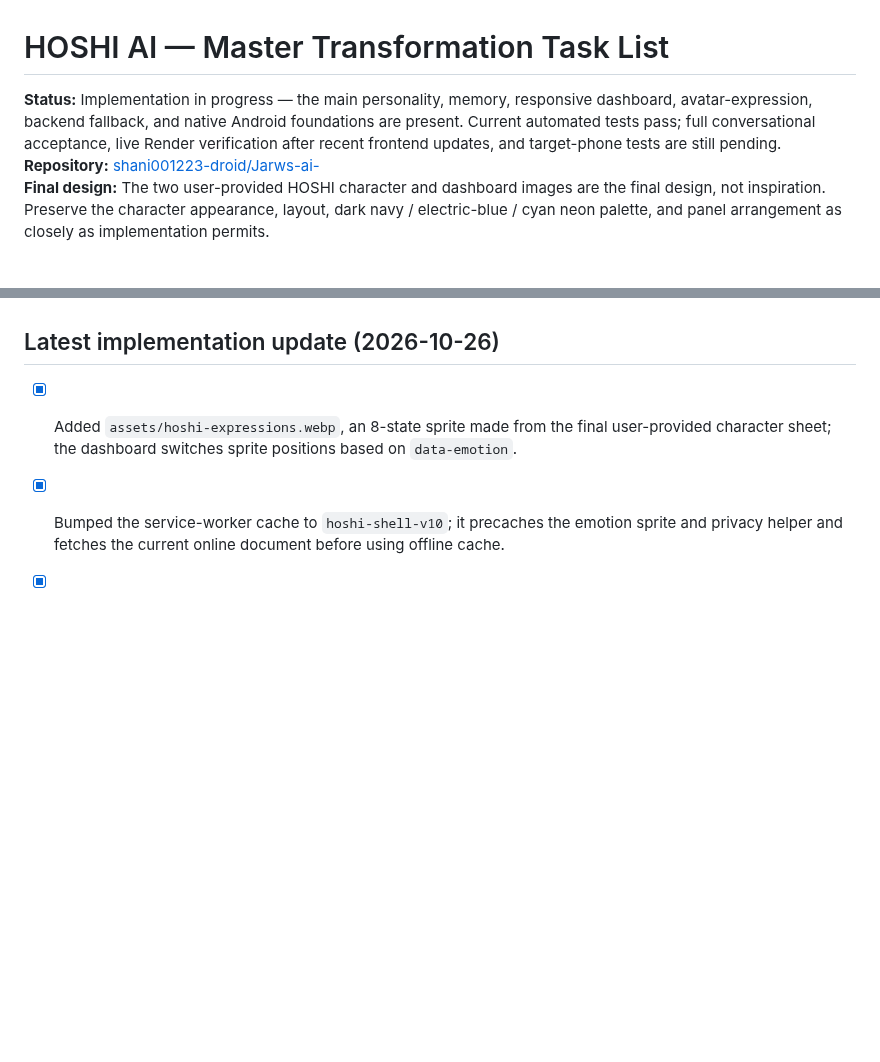
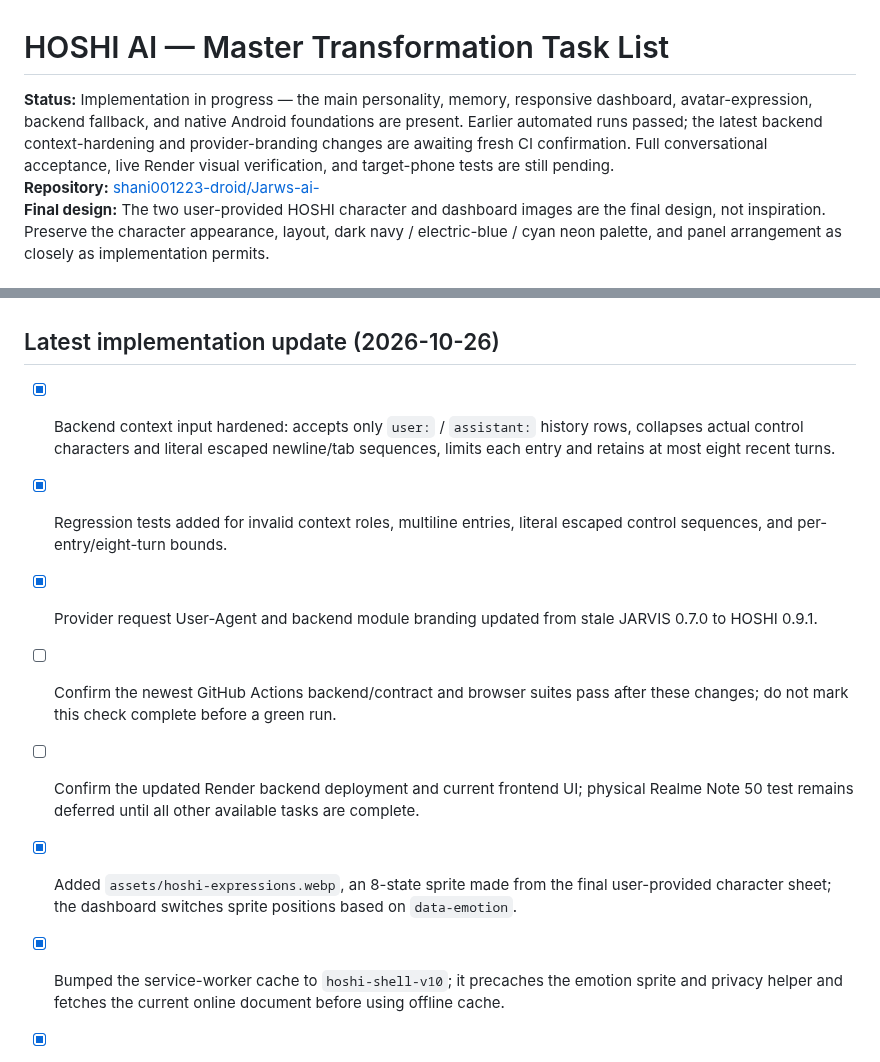
Before and after one commit to shani001223-droid/Jarws-ai-, a Markdown page: HOSHI_TASK_LIST.md, 2 parts joined by grey strips. Rendered like a GitHub page; blank space fills up the shorter version.

Commit message:
Track context hardening and pending CI verification

```diff
--- a/HOSHI_TASK_LIST.md
+++ b/HOSHI_TASK_LIST.md
@@ -1,6 +1,6 @@
 # HOSHI AI — Master Transformation Task List
 
-**Status:** Implementation in progress — the main personality, memory, responsive dashboard, avatar-expression, backend fallback, and native Android foundations are present. Current automated tests pass; full conversational acceptance, live Render verification after recent frontend updates, and target-phone tests are still pending.
+**Status:** Implementation in progress — the main personality, memory, responsive dashboard, avatar-expression, backend fallback, and native Android foundations are present. Earlier automated runs passed; the latest backend context-hardening and provider-branding changes are awaiting fresh CI confirmation. Full conversational acceptance, live Render visual verification, and target-phone tests are still pending.
 **Repository:** [shani001223-droid/Jarws-ai-](https://github.com/shani001223-droid/Jarws-ai-)
 **Final design:** The two user-provided HOSHI character and dashboard images are the final design, not inspiration. Preserve the character appearance, layout, dark navy / electric-blue / cyan neon palette, and panel arrangement as closely as implementation permits.
 
@@ -99,6 +99,13 @@
 - [ ] Pixel-perfect full dashboard reproduction, full-resolution character-sheet integration, lip-sync/advanced rigging, end-to-end voice acceptance, current Render-front-end live visual confirmation, and Realme Note 50 testing remain pending/limited.
 
 ## Latest implementation update (2026-10-26)
+
+- [x] Backend context input hardened: accepts only `user:` / `assistant:` history rows, collapses actual control characters and literal escaped newline/tab sequences, limits each entry and retains at most eight recent turns.
+- [x] Regression tests added for invalid context roles, multiline entries, literal escaped control sequences, and per-entry/eight-turn bounds.
+- [x] Provider request User-Agent and backend module branding updated from stale JARVIS 0.7.0 to HOSHI 0.9.1.
+- [ ] Confirm the newest GitHub Actions backend/contract and browser suites pass after these changes; do not mark this check complete before a green run.
+- [ ] Confirm the updated Render backend deployment and current frontend UI; physical Realme Note 50 test remains deferred until all other available tasks are complete.
+
 - [x] Added `assets/hoshi-expressions.webp`, an 8-state sprite made from the final user-provided character sheet; the dashboard switches sprite positions based on `data-emotion`.
 - [x] Bumped the service-worker cache to `hoshi-shell-v10`; it precaches the emotion sprite and privacy helper and fetches the current online document before using offline cache.
 - [x] Added reusable `memory-privacy.js` and Node tests for credentials, token formats, recovery phrase language, OTPs, email addresses, phone-like strings, and long numeric strings.
```
